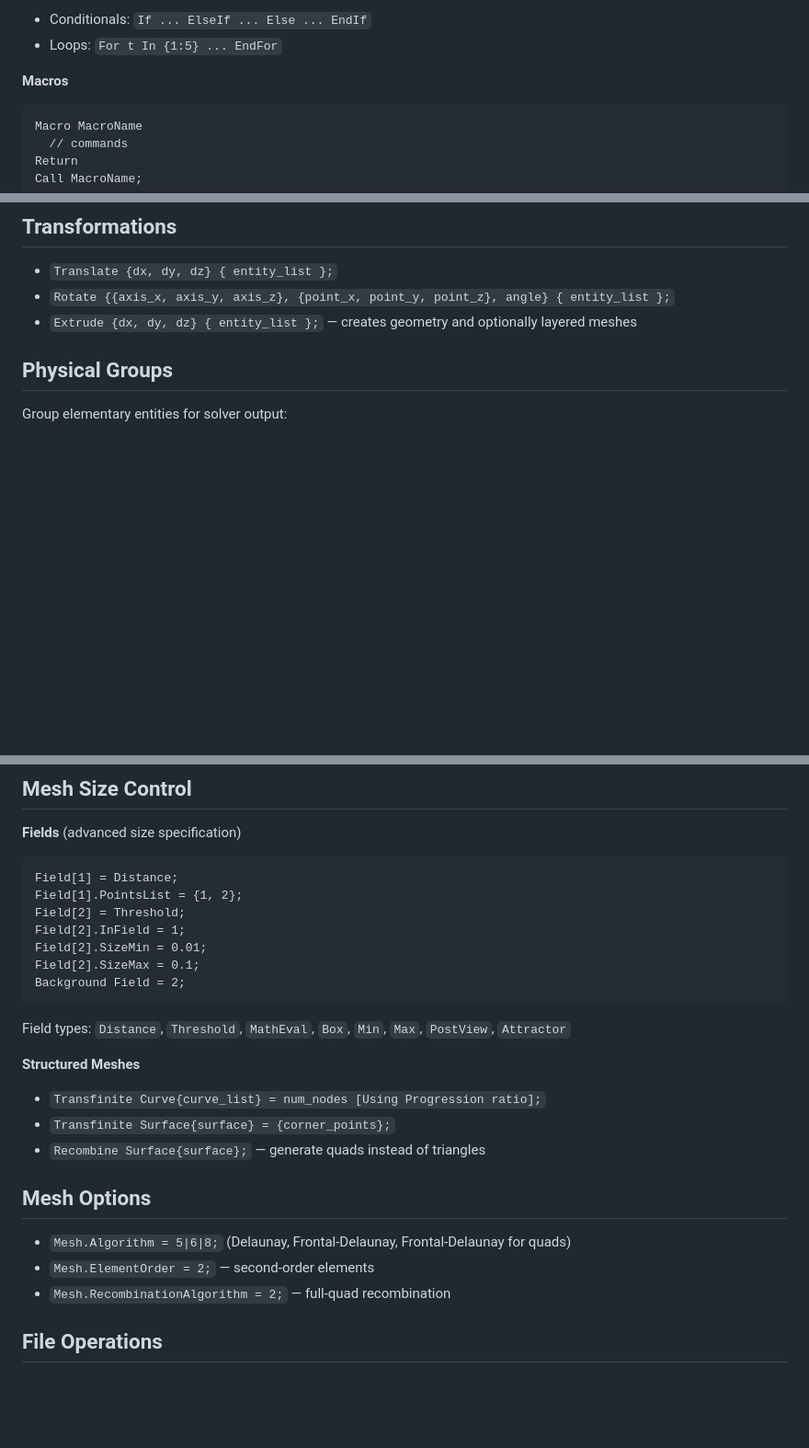
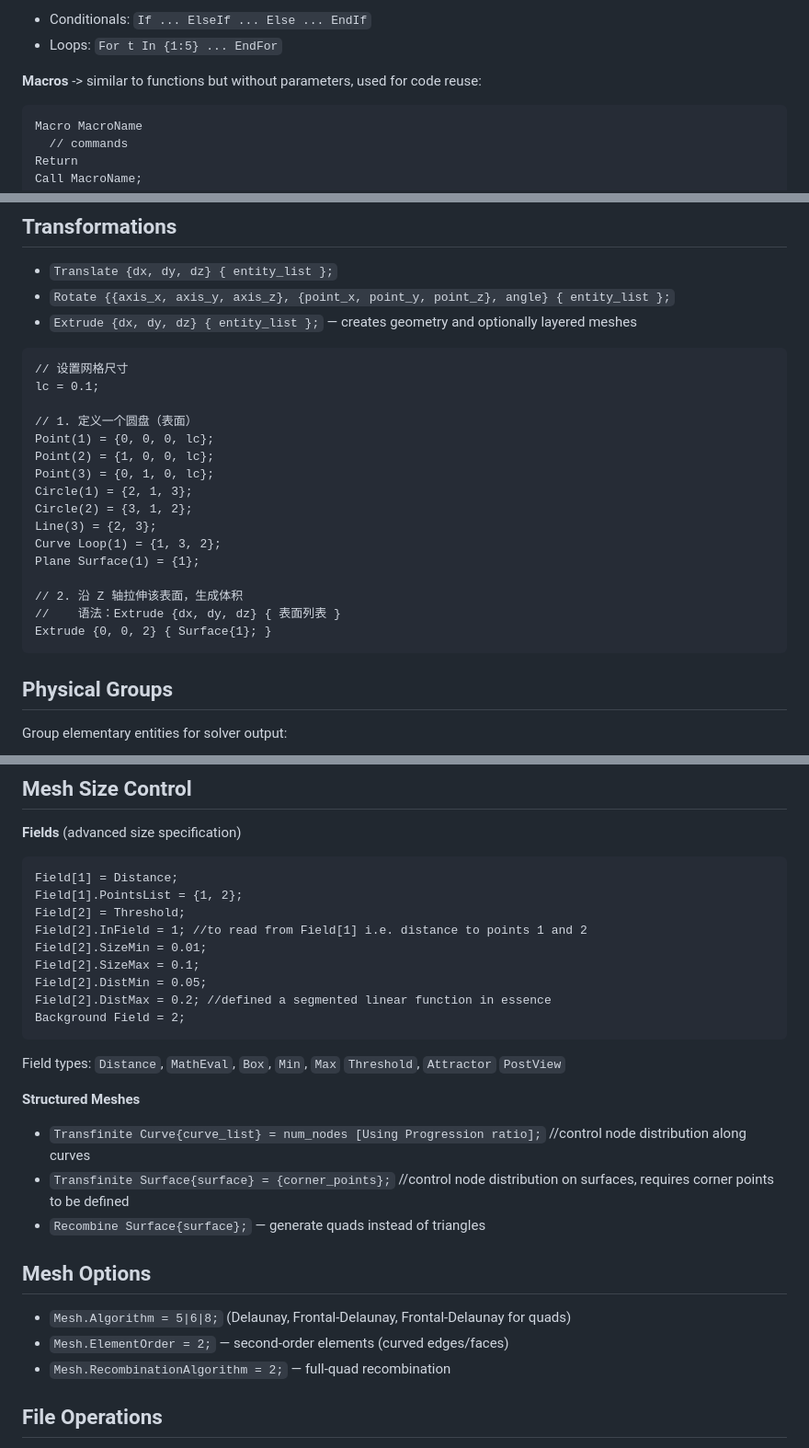
Before and after one commit to D0-0D/quantum-dsl, a Markdown page: gmsh_dsl_notes.md, 3 parts joined by grey strips. Shown at 92% size. GitHub-like rendering; blank space fills up the shorter version.

````diff
--- a/gmsh_dsl_notes.md
+++ b/gmsh_dsl_notes.md
@@ -16,7 +16,7 @@ Gmsh provides a built-in scripting language (`.geo` files) for defining geometri
 - Conditionals: `If ... ElseIf ... Else ... EndIf`
 - Loops: `For t In {1:5} ... EndFor`
 
-**Macros**
+**Macros** -> similar to functions but without parameters, used for code reuse:
 ```geo
 Macro MacroName
   // commands
@@ -44,6 +44,24 @@ Call MacroName;
 - `Translate {dx, dy, dz} { entity_list };`
 - `Rotate {{axis_x, axis_y, axis_z}, {point_x, point_y, point_z}, angle} { entity_list };`
 - `Extrude {dx, dy, dz} { entity_list };` — creates geometry and optionally layered meshes
+```geo
+// 设置网格尺寸
+lc = 0.1;
+
+// 1. 定义一个圆盘（表面）
+Point(1) = {0, 0, 0, lc};
+Point(2) = {1, 0, 0, lc};
+Point(3) = {0, 1, 0, lc};
+Circle(1) = {2, 1, 3};
+Circle(2) = {3, 1, 2};
+Line(3) = {2, 3};
+Curve Loop(1) = {1, 3, 2};
+Plane Surface(1) = {1};
+
+// 2. 沿 Z 轴拉伸该表面，生成体积
+//    语法：Extrude {dx, dy, dz} { 表面列表 }
+Extrude {0, 0, 2} { Surface{1}; }
+```
 
 ## Physical Groups
 Group elementary entities for solver output:
@@ -59,22 +77,29 @@ Group elementary entities for solver output:
 Field[1] = Distance;
 Field[1].PointsList = {1, 2};
 Field[2] = Threshold;
-Field[2].InField = 1;
+Field[2].InField = 1; //to read from Field[1] i.e. distance to points 1 and 2
 Field[2].SizeMin = 0.01;
 Field[2].SizeMax = 0.1;
+Field[2].DistMin = 0.05;
+Field[2].DistMax = 0.2; //defined a segmented linear function in essence
 Background Field = 2;
 ```
 
-Field types: `Distance`, `Threshold`, `MathEval`, `Box`, `Min`, `Max`, `PostView`, `Attractor`
+Field types:
+`Distance`, `MathEval`, `Box`,
+`Min`, `Max`
+`Threshold`, `Attractor`
+`PostView`
 
 **Structured Meshes**
-- `Transfinite Curve{curve_list} = num_nodes [Using Progression ratio];`
+- `Transfinite Curve{curve_list} = num_nodes [Using Progression ratio];` //control node distribution along curves
 - `Transfinite Surface{surface} = {corner_points};`
+//control node distribution on surfaces, requires corner points to be defined
 - `Recombine Surface{surface};` — generate quads instead of triangles
 
 ## Mesh Options
 - `Mesh.Algorithm = 5|6|8;` (Delaunay, Frontal-Delaunay, Frontal-Delaunay for quads)
-- `Mesh.ElementOrder = 2;` — second-order elements
+- `Mesh.ElementOrder = 2;` — second-order elements (curved edges/faces)
 - `Mesh.RecombinationAlgorithm = 2;` — full-quad recombination
 
 ## File Operations
````
Also changed, not shown: other parts of gmsh_dsl_notes.md (+0 -2 lines).
